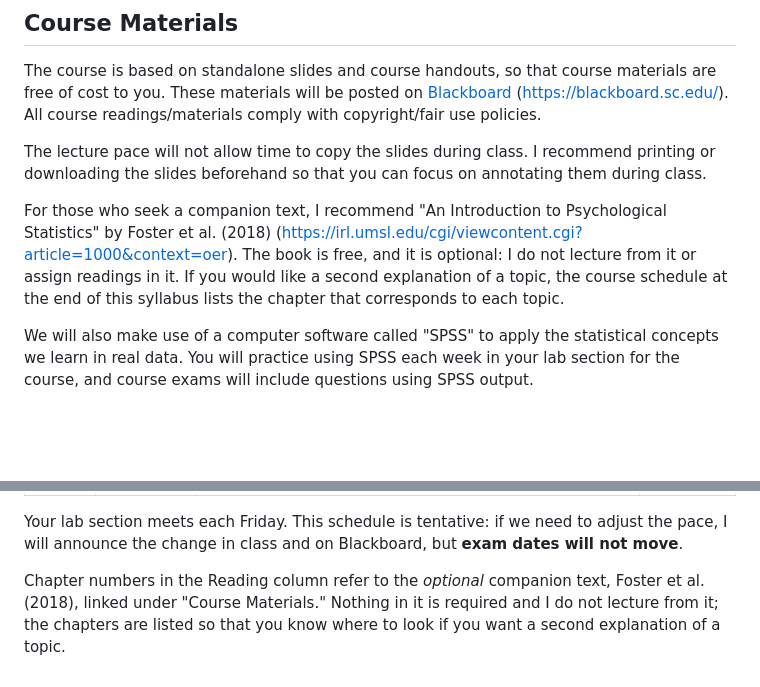
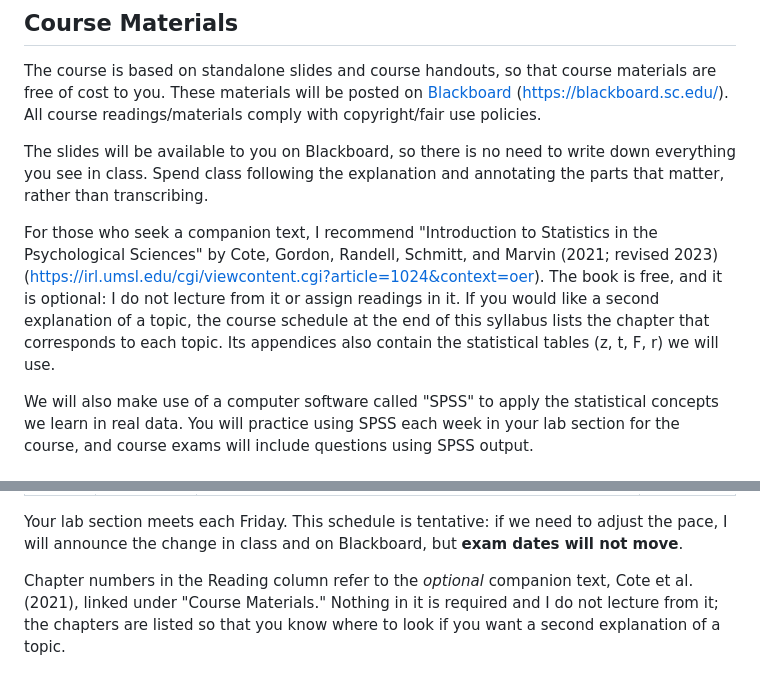
Before and after one commit to feilong/PSYC220, a Markdown page: syllabus/PSYC220_011_012_syllabus_Ma_Fall2026.md, 2 parts joined by grey strips. GitHub-like rendering; blank space fills up the shorter version.

Commit message:
Update companion text to the current edition; soften the slides note
Foster et al. (2018) has no second edition, but it has been superseded in
practice by "Introduction to Statistics in the Psychological Sciences" (Cote,
Gordon, Randell, Schmitt, & Marvin, 2021, revised 08/01/2023), which adapts
Foster's text and is still being maintained. A copy is already in the course
folder.

The chapter numbering is identical between the two books -- verified against the
PDF's table of contents -- so the Reading column in the schedule needs no
changes. The new edition also carries the z, t, F, r, and chi-square tables as
appendices, which is now mentioned.

Course Materials no longer tells students to download the slides beforehand,
since slides may not be posted before class. It now says only that slides will
be available and that there is no need to copy everything down.

Co-Authored-By: Claude Opus 5 (1M context) <noreply@anthropic.com>

```diff
--- a/syllabus/PSYC220_011_012_syllabus_Ma_Fall2026.md
+++ b/syllabus/PSYC220_011_012_syllabus_Ma_Fall2026.md
@@ -110,9 +110,9 @@ Your email address in Blackboard should match your preferred university email. I
 
 The course is based on standalone slides and course handouts, so that course materials are free of cost to you. These materials will be posted on [Blackboard](https://blackboard.sc.edu/) (<https://blackboard.sc.edu/>). All course readings/materials comply with copyright/fair use policies.
 
-The lecture pace will not allow time to copy the slides during class. I recommend printing or downloading the slides beforehand so that you can focus on annotating them during class.
+The slides will be available to you on Blackboard, so there is no need to write down everything you see in class. Spend class following the explanation and annotating the parts that matter, rather than transcribing.
 
-For those who seek a companion text, I recommend "An Introduction to Psychological Statistics" by Foster et al. (2018) (<https://irl.umsl.edu/cgi/viewcontent.cgi?article=1000&context=oer>). The book is free, and it is optional: I do not lecture from it or assign readings in it. If you would like a second explanation of a topic, the course schedule at the end of this syllabus lists the chapter that corresponds to each topic.
+For those who seek a companion text, I recommend "Introduction to Statistics in the Psychological Sciences" by Cote, Gordon, Randell, Schmitt, and Marvin (2021; revised 2023) (<https://irl.umsl.edu/cgi/viewcontent.cgi?article=1024&context=oer>). The book is free, and it is optional: I do not lecture from it or assign readings in it. If you would like a second explanation of a topic, the course schedule at the end of this syllabus lists the chapter that corresponds to each topic. Its appendices also contain the statistical tables (z, t, F, r) we will use.
 
 We will also make use of a computer software called "SPSS" to apply the statistical concepts we learn in real data. You will practice using SPSS each week in your lab section for the course, and course exams will include questions using SPSS output.
 
@@ -513,4 +513,4 @@ Put these six dates in your calendar now. **Each exam focuses on everything taug
 
 Your lab section meets each Friday. This schedule is tentative: if we need to adjust the pace, I will announce the change in class and on Blackboard, but **exam dates will not move**.
 
-Chapter numbers in the Reading column refer to the *optional* companion text, Foster et al. (2018), linked under "Course Materials." Nothing in it is required and I do not lecture from it; the chapters are listed so that you know where to look if you want a second explanation of a topic.
+Chapter numbers in the Reading column refer to the *optional* companion text, Cote et al. (2021), linked under "Course Materials." Nothing in it is required and I do not lecture from it; the chapters are listed so that you know where to look if you want a second explanation of a topic.
```
